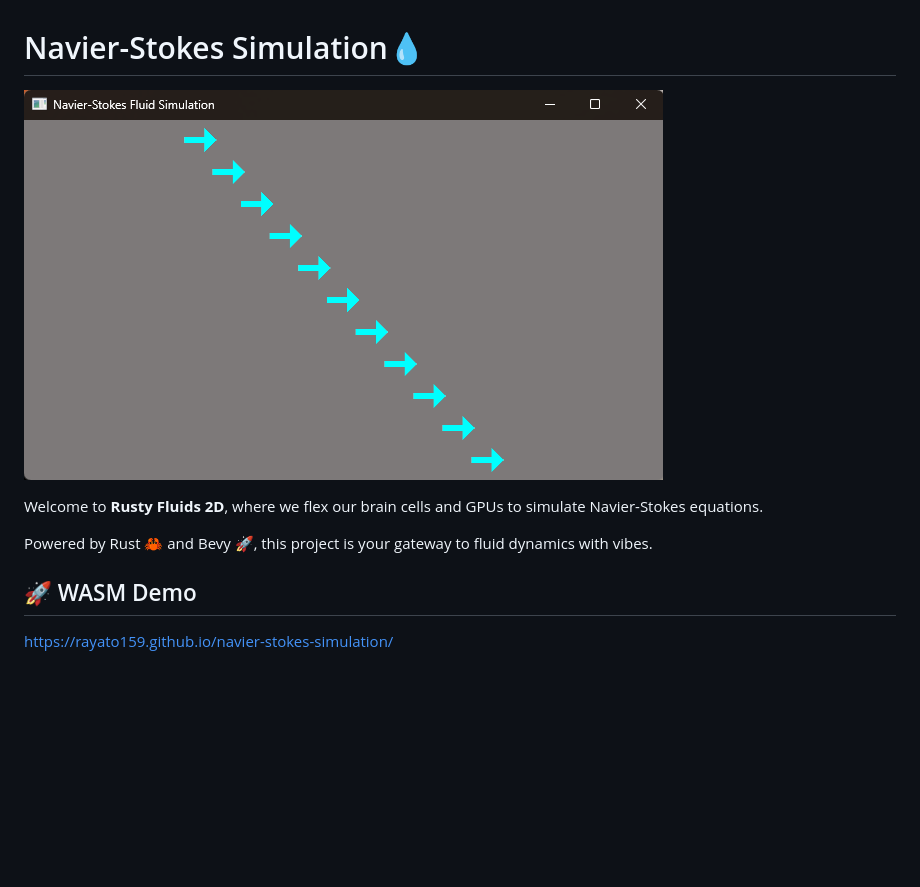
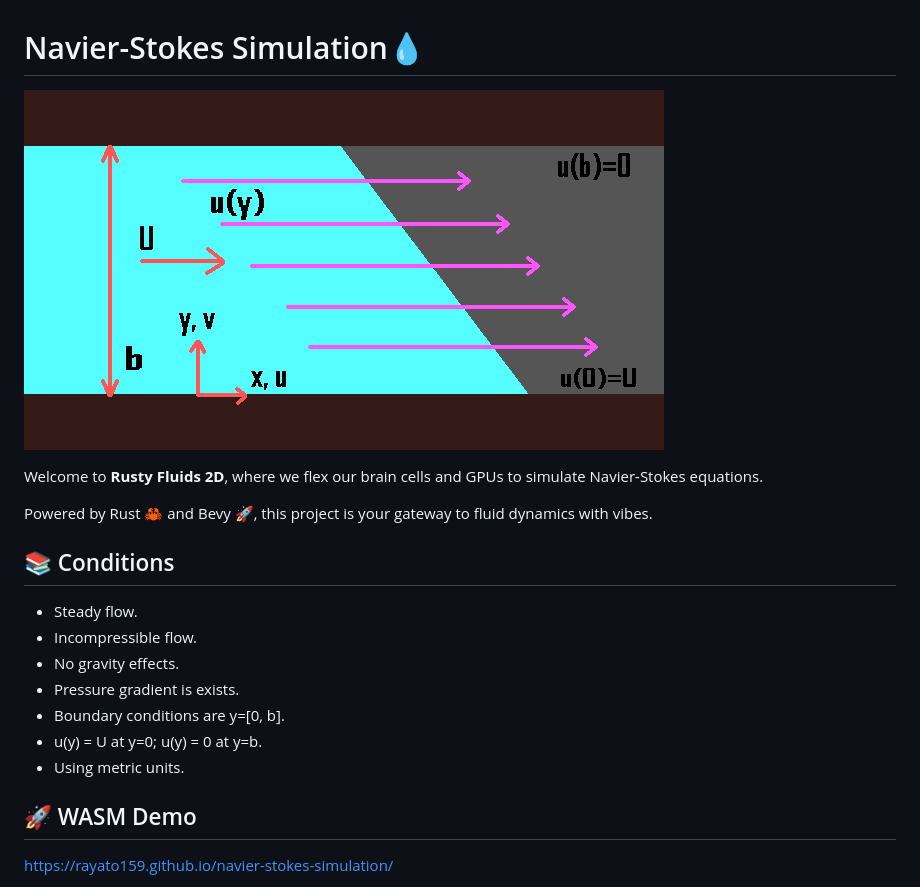
Before and after one commit to Rayato159/navier-stokes-simulation, a Markdown page: README.md, the part around the change. Rendered like a GitHub page; pictures changed too: assets/present.png (added), assets/screenshot.png (deleted); blank space fills up the shorter version.

Commit message:
:package: fix README.md

```diff
--- a/README.md
+++ b/README.md
@@ -1,10 +1,20 @@
 # Navier-Stokes Simulation💧
 
-![screenshot](./assets/screenshot.png)
+![screenshot](./assets/present.png)
 
 Welcome to **Rusty Fluids 2D**, where we flex our brain cells and GPUs to simulate Navier-Stokes equations.
 
 Powered by Rust 🦀 and Bevy 🚀, this project is your gateway to fluid dynamics with vibes.
+
+## 📚 Conditions
+
+- Steady flow.
+- Incompressible flow.
+- No gravity effects.
+- Pressure gradient is exists.
+- Boundary conditions are y=[0, b].
+- u(y) = U at y=0; u(y) = 0 at y=b.
+- Using metric units.
 
 ## 🚀 WASM Demo
 
```
Also changed, not shown: 1 other file.
